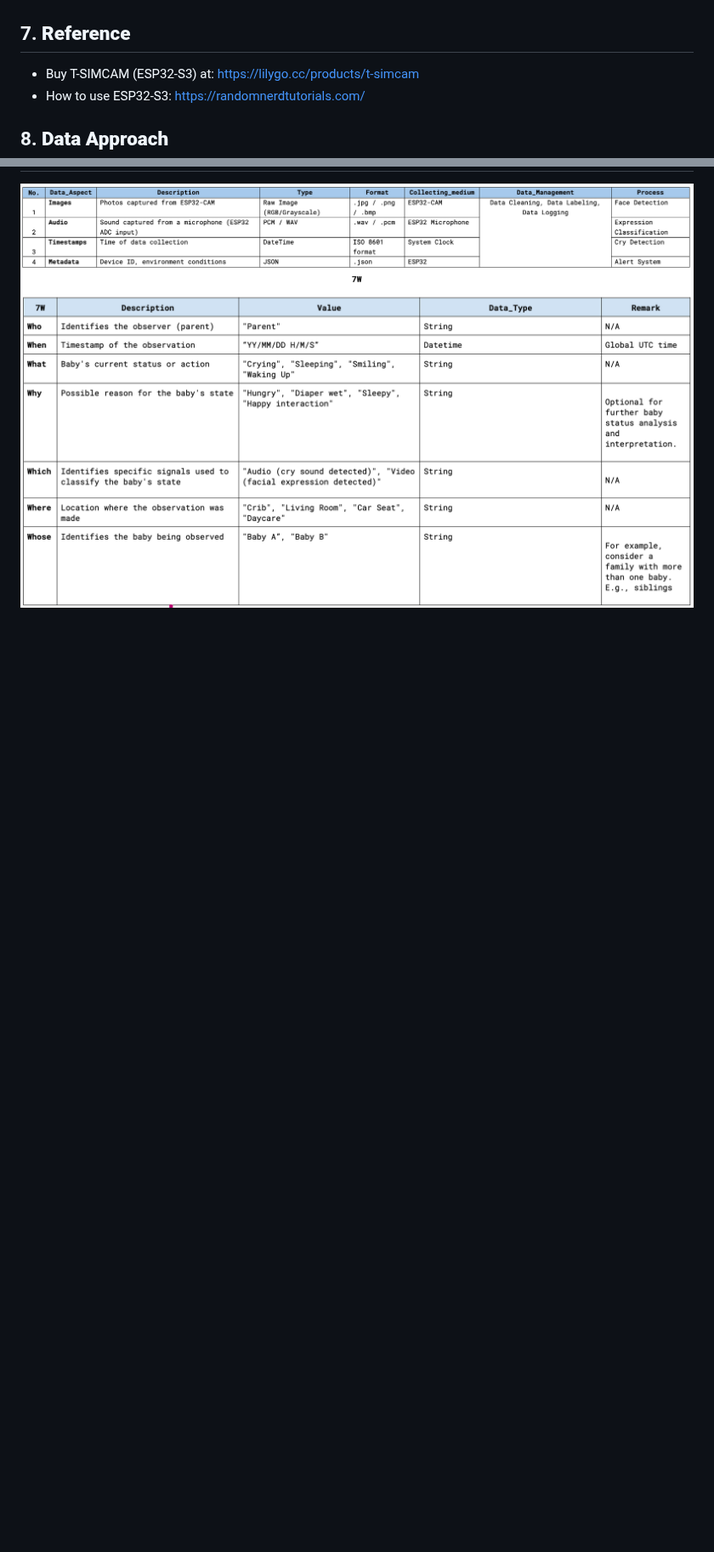
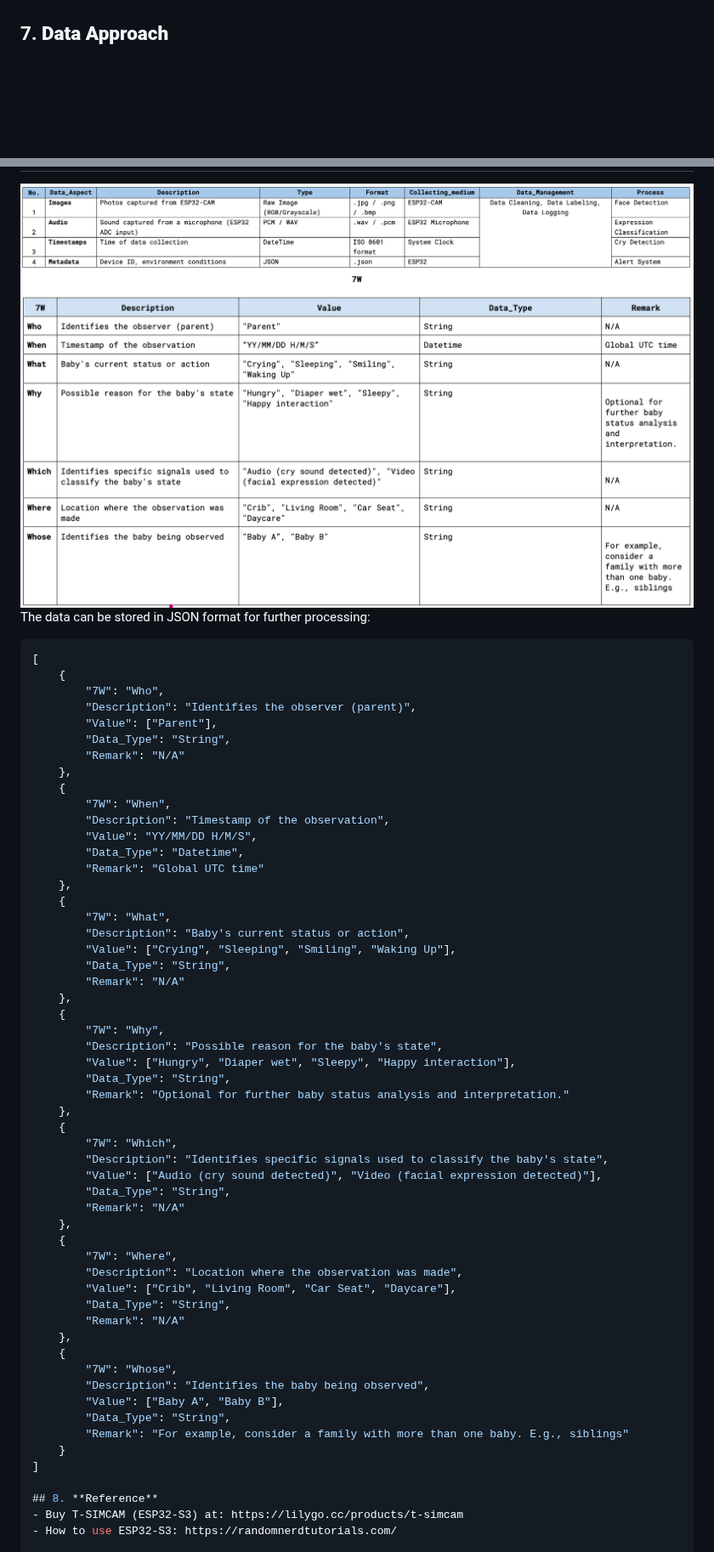
Before and after one commit to selavan/ict720_software_2025_TBD, a Markdown page: README.md, 2 parts joined by grey strips. Shown at 85% size. Drawn GitHub-style; blank space fills up the shorter version.

Commit message:
Update README.md
add data structure

````diff
--- a/README.md
+++ b/README.md
@@ -97,11 +97,66 @@ Why Wi-Fi?
 <img src="images/ESP32_w_ext.processing.png" alt="Alt text" width="300">
 
 
-## 7. **Reference**
-- Buy T-SIMCAM (ESP32-S3) at: https://lilygo.cc/products/t-simcam
-- How to use ESP32-S3: https://randomnerdtutorials.com/
-
-## 8. **Data Approach**
+## 7. **Data Approach**
 <img src="images/data_1.png" alt="Alt text" width="900">
 
 <img src="images/data_2.png" alt="Alt text" width="900">
+
+The data can be stored in JSON format for further processing:
+
+```json
+[
+    {
+        "7W": "Who",
+        "Description": "Identifies the observer (parent)",
+        "Value": ["Parent"],
+        "Data_Type": "String",
+        "Remark": "N/A"
+    },
+    {
+        "7W": "When",
+        "Description": "Timestamp of the observation",
+        "Value": "YY/MM/DD H/M/S",
+        "Data_Type": "Datetime",
+        "Remark": "Global UTC time"
+    },
+    {
+        "7W": "What",
+        "Description": "Baby's current status or action",
+        "Value": ["Crying", "Sleeping", "Smiling", "Waking Up"],
+        "Data_Type": "String",
+        "Remark": "N/A"
+    },
+    {
+        "7W": "Why",
+        "Description": "Possible reason for the baby's state",
+        "Value": ["Hungry", "Diaper wet", "Sleepy", "Happy interaction"],
+        "Data_Type": "String",
+        "Remark": "Optional for further baby status analysis and interpretation."
+    },
+    {
+        "7W": "Which",
+        "Description": "Identifies specific signals used to classify the baby's state",
+        "Value": ["Audio (cry sound detected)", "Video (facial expression detected)"],
+        "Data_Type": "String",
+        "Remark": "N/A"
+    },
+    {
+        "7W": "Where",
+        "Description": "Location where the observation was made",
+        "Value": ["Crib", "Living Room", "Car Seat", "Daycare"],
+        "Data_Type": "String",
+        "Remark": "N/A"
+    },
+    {
+        "7W": "Whose",
+        "Description": "Identifies the baby being observed",
+        "Value": ["Baby A", "Baby B"],
+        "Data_Type": "String",
+        "Remark": "For example, consider a family with more than one baby. E.g., siblings"
+    }
+]
+
+## 8. **Reference**
+- Buy T-SIMCAM (ESP32-S3) at: https://lilygo.cc/products/t-simcam
+- How to use ESP32-S3: https://randomnerdtutorials.com/
````
